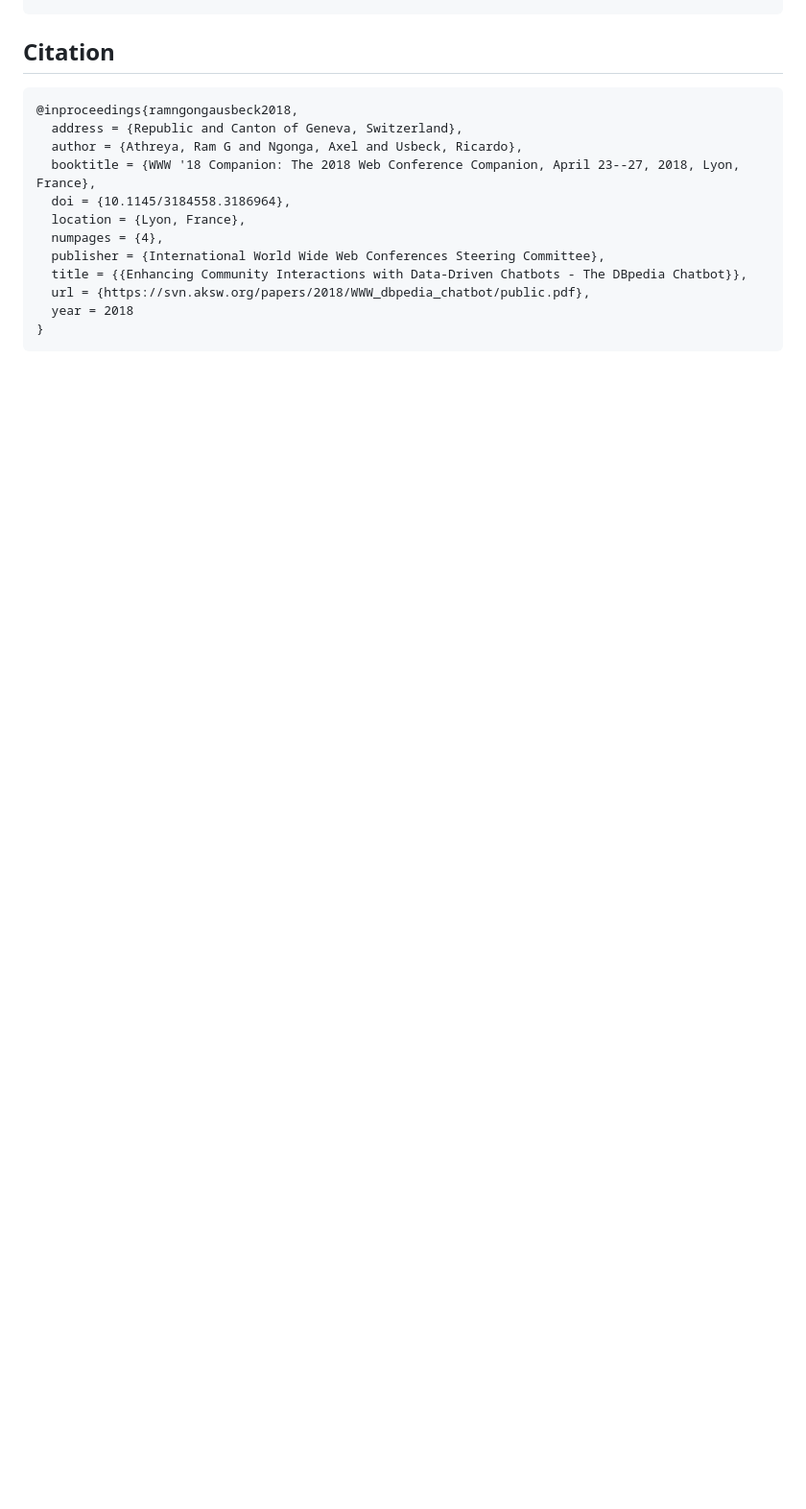
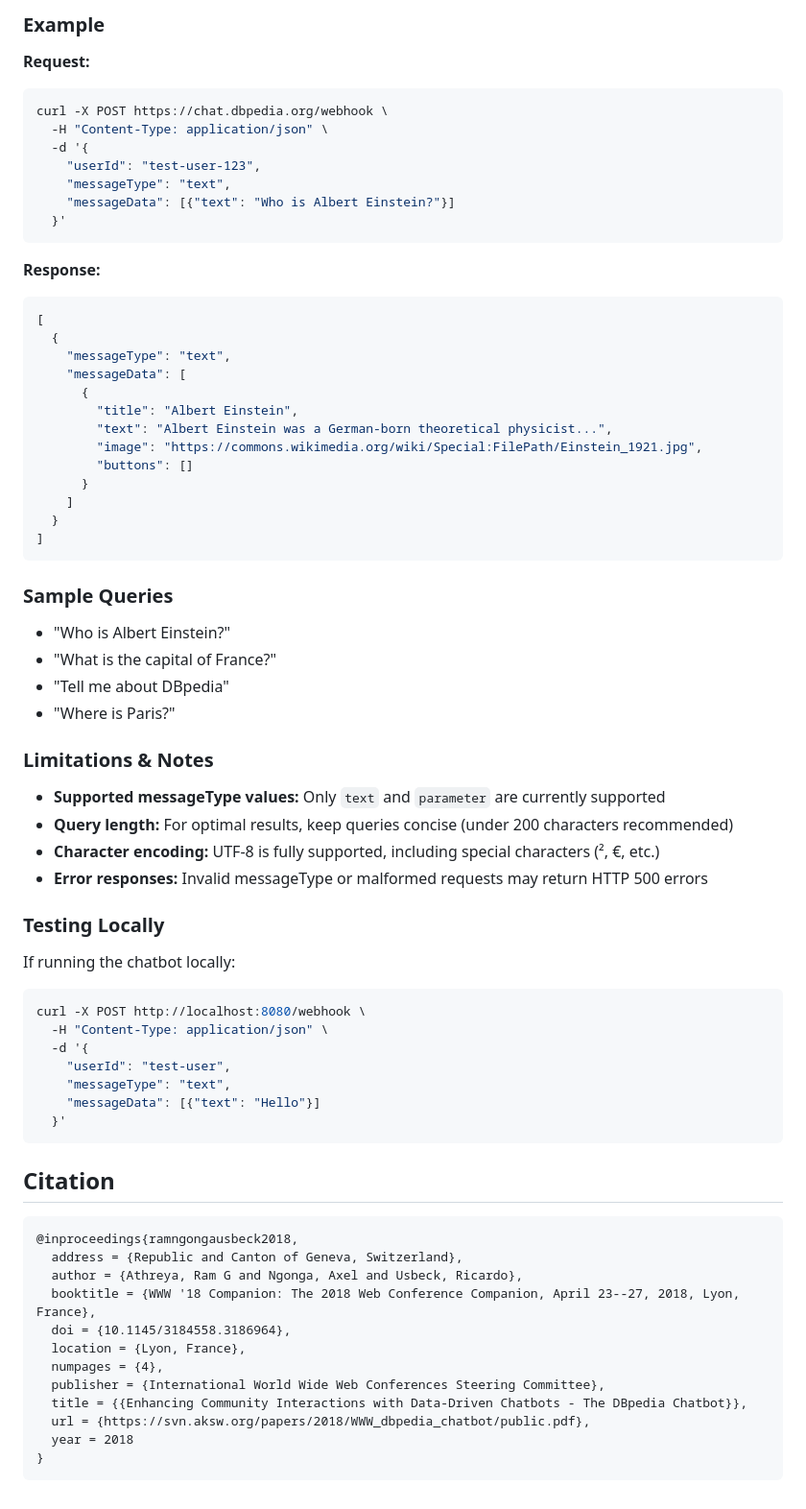
Before and after one commit to dbpedia/chatbot, a Markdown page: README.md, the part around one of its changes. Shown at 96% size. GitHub-like rendering; blank space fills up the shorter version.

````diff
--- a/README.md
+++ b/README.md
@@ -101,3 +158,59 @@ Add the following snippet to the `<head>` section of the webpage where you want
+### Example
+
+**Request:**
+```sh
+curl -X POST https://chat.dbpedia.org/webhook \
+  -H "Content-Type: application/json" \
+  -d '{
+    "userId": "test-user-123",
+    "messageType": "text",
+    "messageData": [{"text": "Who is Albert Einstein?"}]
+  }'
+```
+
+**Response:**
+```json
+[
+  {
+    "messageType": "text",
+    "messageData": [
+      {
+        "title": "Albert Einstein",
+        "text": "Albert Einstein was a German-born theoretical physicist...",
+        "image": "https://commons.wikimedia.org/wiki/Special:FilePath/Einstein_1921.jpg",
+        "buttons": []
+      }
+    ]
+  }
+]
+```
+
+### Sample Queries
+- "Who is Albert Einstein?"
+- "What is the capital of France?"
+- "Tell me about DBpedia"
+- "Where is Paris?"
+
+### Limitations & Notes
+
+- **Supported messageType values:** Only `text` and `parameter` are currently supported
+- **Query length:** For optimal results, keep queries concise (under 200 characters recommended)
+- **Character encoding:** UTF-8 is fully supported, including special characters (², €, etc.)
+- **Error responses:** Invalid messageType or malformed requests may return HTTP 500 errors
+
+### Testing Locally
+
+If running the chatbot locally:
+```sh
+curl -X POST http://localhost:8080/webhook \
+  -H "Content-Type: application/json" \
+  -d '{
+    "userId": "test-user",
+    "messageType": "text",
+    "messageData": [{"text": "Hello"}]
+  }'
+```
+
 ## Citation
 ```
 @inproceedings{ramngongausbeck2018,
````
Also changed, not shown: other parts of README.md (+57 -0 lines).
